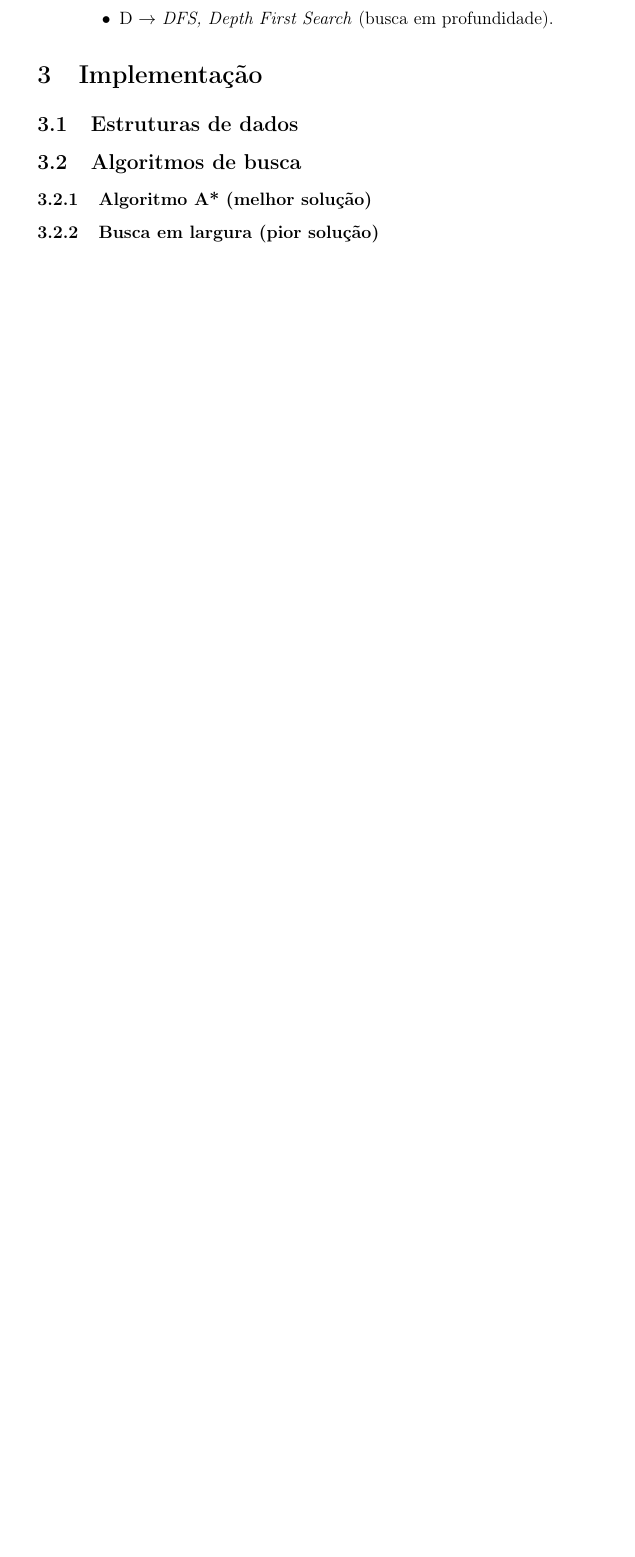
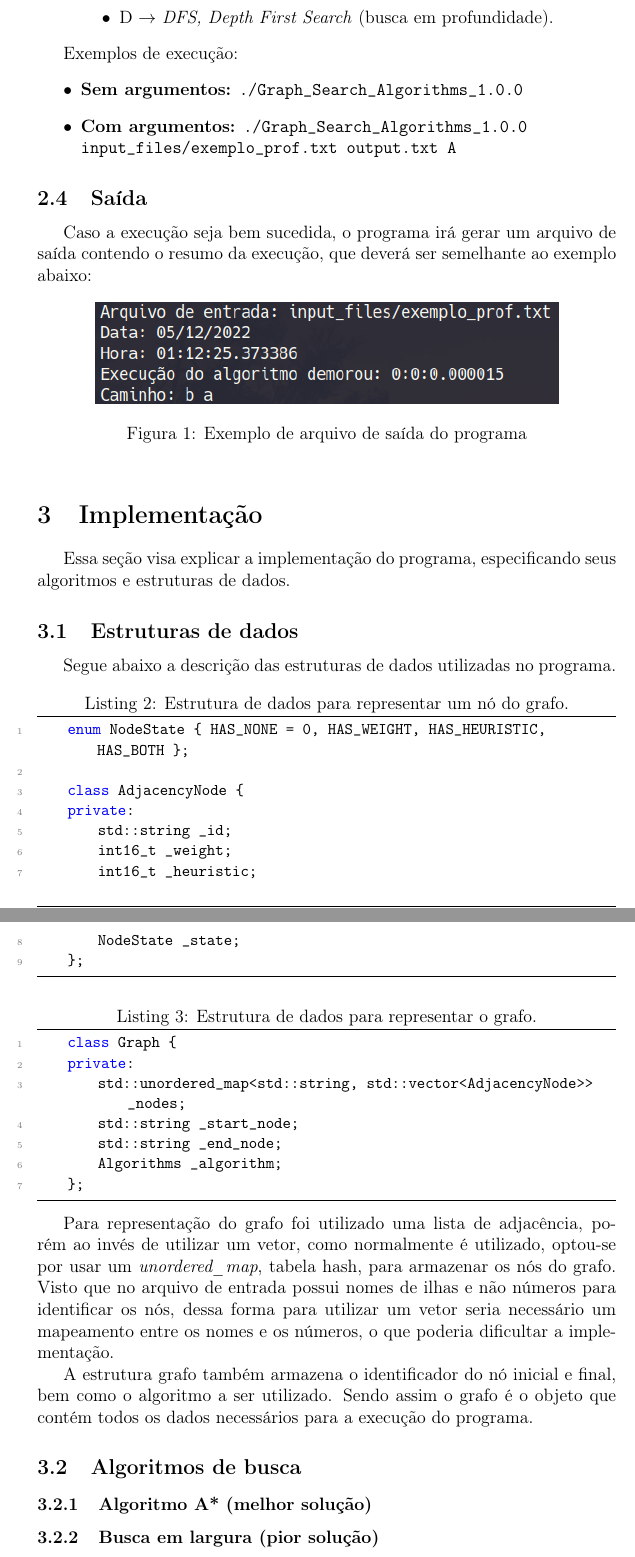
Before and after one commit to darkvictor13/Graph-Search-Algorithms, a LaTeX document (docs/relat/main.tex): part of page 4 of 5 before the commit and two parts of pages 5 and 6 of 7 after it, the two joined at a grey line, cut so that both start at the same text, the shorter picture padded with empty space. Compiled offline with pdfLaTeX; a LaTeX package or settings file that is missing is left out.

Commit message:
avanços no documento

```diff
--- a/docs/relat/main.tex
+++ b/docs/relat/main.tex
@@ -68,9 +86,62 @@ sendo eles:
     \end{itemize}
 \end{enumerate}
 
+Exemplos de execução:
+\begin{itemize}
+    \item\textbf{Sem argumentos:} \texttt{./Graph\_Search\_Algorithms\_1.0.0}
+    \item\textbf{Com argumentos:} \texttt{./Graph\_Search\_Algorithms\_1.0.0\\input\_files/exemplo\_prof.txt output.txt A}
+\end{itemize}
+
+\subsection{Saída}\label{sec:saida}
+Caso a execução seja bem sucedida, o programa irá gerar um arquivo de saída contendo o resumo da execução,
+que deverá ser semelhante ao exemplo abaixo:
+\begin{figure}[!h]
+    \centering
+    \includegraphics[width=0.8\textwidth]{saida_teste.png}
+    \caption{Exemplo de arquivo de saída do programa}
+    \label{fig:saida_teste}
+\end{figure}
+
+
 \section{Implementação}\label{sec:impl}
+Essa seção visa explicar a implementação do programa,
+especificando seus algoritmos e estruturas de dados.
 
 \subsection{Estruturas de dados}\label{sec:estruturas}
+Segue abaixo a descrição das estruturas de dados utilizadas no programa.
+
+\begin{lstlisting}[caption={Estrutura de dados para representar um nó do grafo.}, label={lst:node}]
+    enum NodeState { HAS_NONE = 0, HAS_WEIGHT, HAS_HEURISTIC, HAS_BOTH };
+
+    class AdjacencyNode {
+    private:
+        std::string _id;
+        int16_t _weight;
+        int16_t _heuristic;
+        NodeState _state;
+    };
+\end{lstlisting}
+
+\begin{lstlisting}[caption={Estrutura de dados para representar o grafo.}, label={lst:graph}]
+    class Graph {
+    private:
+        std::unordered_map<std::string, std::vector<AdjacencyNode>> _nodes;
+        std::string _start_node;
+        std::string _end_node;
+        Algorithms _algorithm;
+    };
+\end{lstlisting}
+
+Para representação do grafo foi utilizado uma lista de adjacência,
+porém ao invés de utilizar um vetor, como normalmente é utilizado,
+optou-se por usar um \textit{unordered\_map}, tabela hash, para armazenar os nós do grafo.
+Visto que no arquivo de entrada possui nomes de ilhas e não números para identificar os nós,
+dessa forma para utilizar um vetor seria necessário um mapeamento entre os nomes e os números,
+o que poderia dificultar a implementação.
+
+A estrutura grafo também armazena o identificador do nó inicial e final,
+bem como o algoritmo a ser utilizado.
+Sendo assim o grafo é o objeto que contém todos os dados necessários para a execução do programa.
 
 \subsection{Algoritmos de busca}\label{sec:algoritmos}
 \subsubsection{Algoritmo A* (melhor solução)}\label{sec:astar}
```
Also changed, not shown: docs/relat/images/saida_teste.png (added), docs/relat/main.pdf, docs/relat/main.tex (37 more changed lines), 1 other file.
